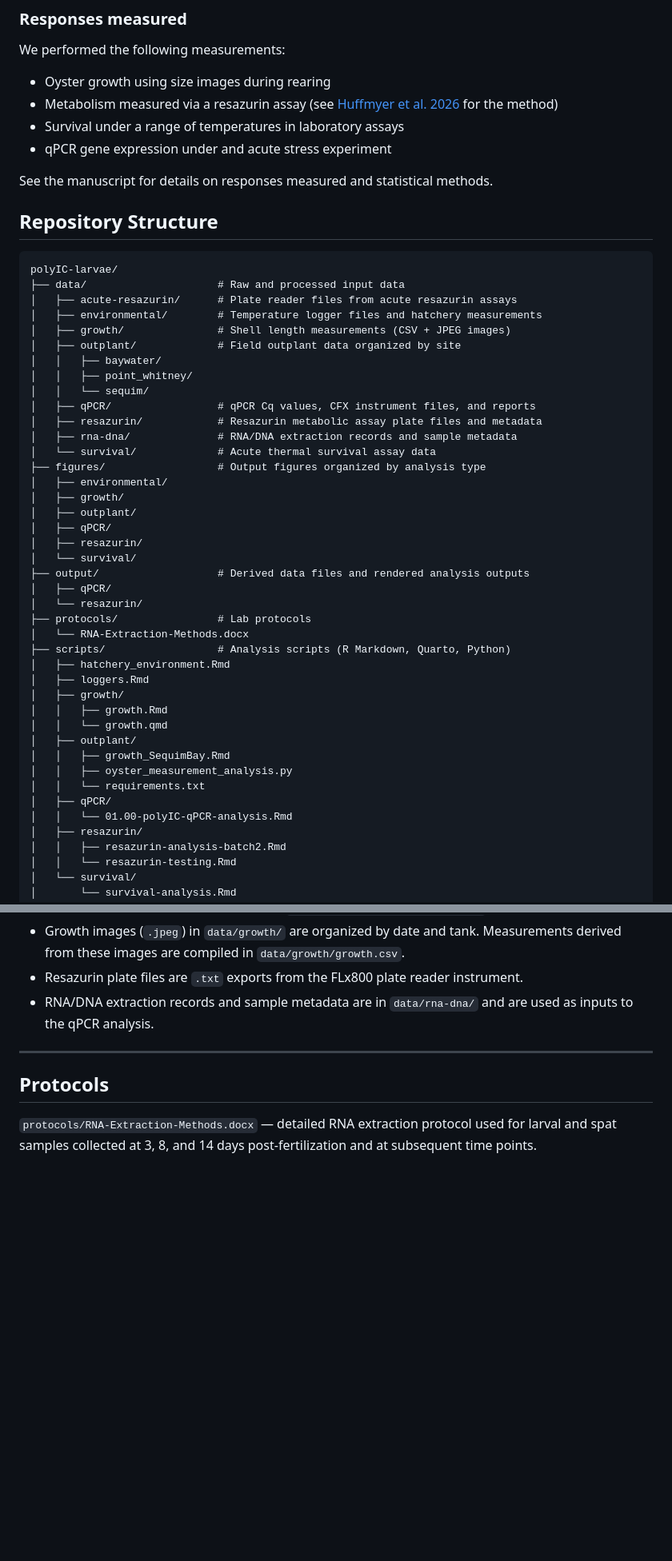
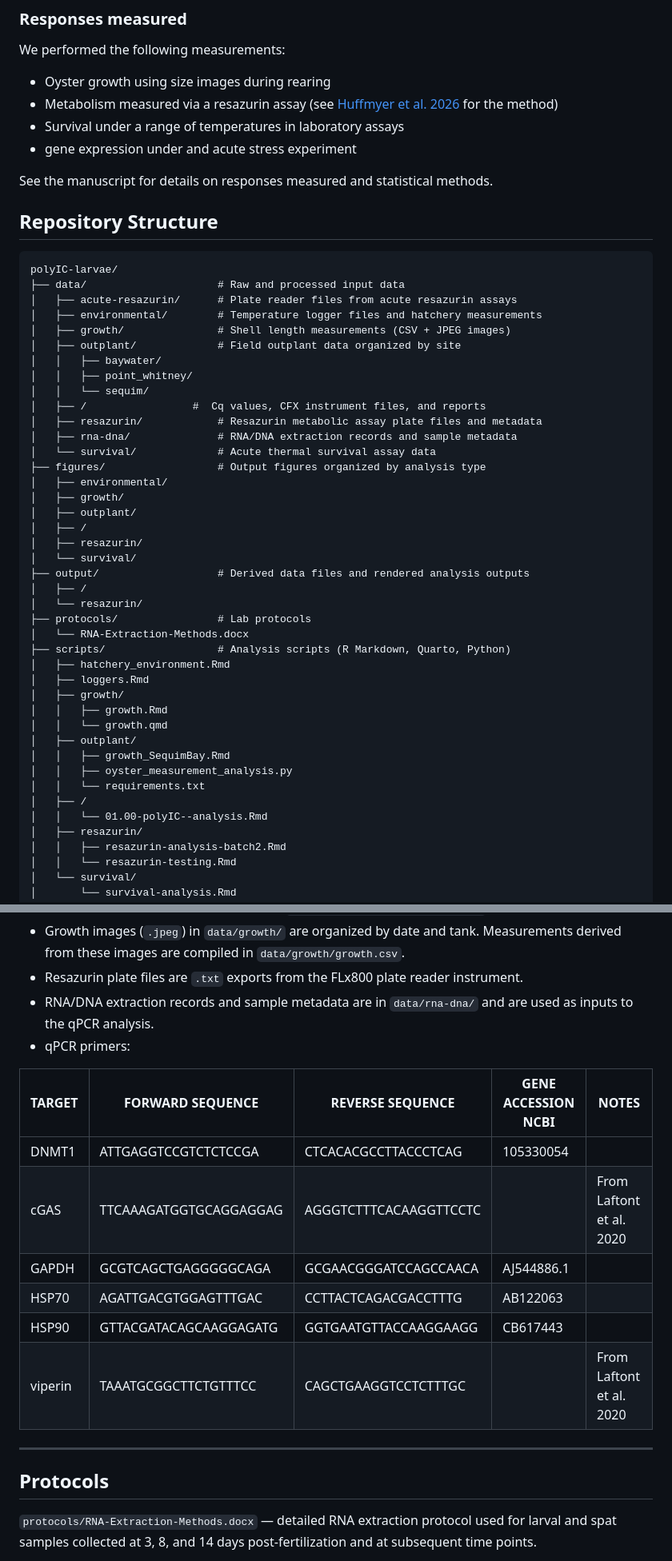
Before and after one commit to RobertsLab/polyIC-larvae, a Markdown page: README.md, 2 parts joined by grey strips. Shown at 80% size. GitHub-like rendering; blank space fills up the shorter version.

Commit message:
add qPCR primers table to README.md

```diff
--- a/README.md
+++ b/README.md
@@ -39,7 +39,7 @@ We performed the following measurements:
 - Oyster growth using size images during rearing
 - Metabolism measured via a resazurin assay (see [Huffmyer et al. 2026](https://peerj.com/articles/21542/#) for the method)
 - Survival under a range of temperatures in laboratory assays
-- qPCR gene expression under and acute stress experiment
+-  gene expression under and acute stress experiment
 
 See the manuscript for details on responses measured and statistical methods.
 
@@ -55,7 +55,7 @@ polyIC-larvae/
 │   │   ├── baywater/
 │   │   ├── point_whitney/
 │   │   └── sequim/
-│   ├── qPCR/                 # qPCR Cq values, CFX instrument files, and reports
+│   ├── /                 #  Cq values, CFX instrument files, and reports
 │   ├── resazurin/            # Resazurin metabolic assay plate files and metadata
 │   ├── rna-dna/              # RNA/DNA extraction records and sample metadata
 │   └── survival/             # Acute thermal survival assay data
@@ -63,11 +63,11 @@ polyIC-larvae/
 │   ├── environmental/
 │   ├── growth/
 │   ├── outplant/
-│   ├── qPCR/
+│   ├── /
 │   ├── resazurin/
 │   └── survival/
 ├── output/                   # Derived data files and rendered analysis outputs
-│   ├── qPCR/
+│   ├── /
 │   └── resazurin/
 ├── protocols/                # Lab protocols
 │   └── RNA-Extraction-Methods.docx
@@ -81,8 +81,8 @@ polyIC-larvae/
 │   │   ├── growth_SequimBay.Rmd
 │   │   ├── oyster_measurement_analysis.py
 │   │   └── requirements.txt
-│   ├── qPCR/
-│   │   └── 01.00-polyIC-qPCR-analysis.Rmd
+│   ├── /
+│   │   └── 01.00-polyIC--analysis.Rmd
 │   ├── resazurin/
 │   │   ├── resazurin-analysis-batch2.Rmd
 │   │   └── resazurin-testing.Rmd
@@ -181,6 +181,16 @@ Python script that uses computer vision (OpenCV) to automatically detect and mea
 - Growth images (`.jpeg`) in `data/growth/` are organized by date and tank. Measurements derived from these images are compiled in `data/growth/growth.csv`.
 - Resazurin plate files are `.txt` exports from the FLx800 plate reader instrument.
 - RNA/DNA extraction records and sample metadata are in `data/rna-dna/` and are used as inputs to the qPCR analysis.
+- qPCR primers:
+
+| TARGET  | FORWARD SEQUENCE        | REVERSE SEQUENCE        | GENE ACCESSION NCBI | NOTES                     |
+|---------|-------------------------|-------------------------|---------------------|---------------------------|
+| DNMT1   | ATTGAGGTCCGTCTCTCCGA    | CTCACACGCCTTACCCTCAG    | 105330054           |                           |
+| cGAS    | TTCAAAGATGGTGCAGGAGGAG  | AGGGTCTTTCACAAGGTTCCTC  |                     | From Laftont et al. 2020  |
+| GAPDH   | GCGTCAGCTGAGGGGGCAGA    | GCGAACGGGATCCAGCCAACA   | AJ544886.1          |                           |
+| HSP70   | AGATTGACGTGGAGTTTGAC    | CCTTACTCAGACGACCTTTG    | AB122063            |                           |
+| HSP90   | GTTACGATACAGCAAGGAGATG  | GGTGAATGTTACCAAGGAAGG   | CB617443            |                           |
+| viperin | TAAATGCGGCTTCTGTTTCC    | CAGCTGAAGGTCCTCTTTGC    |                     | From Laftont et al. 2020  |
 
 ---
 
```
Also changed, not shown: other parts of README.md (+1 -1 lines).
